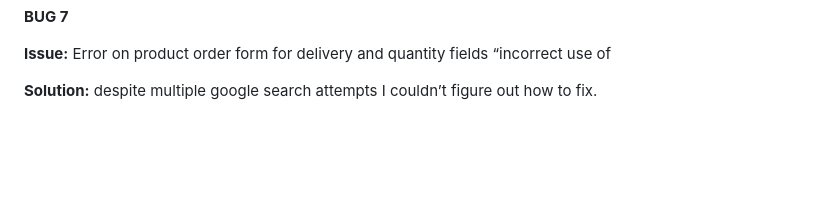
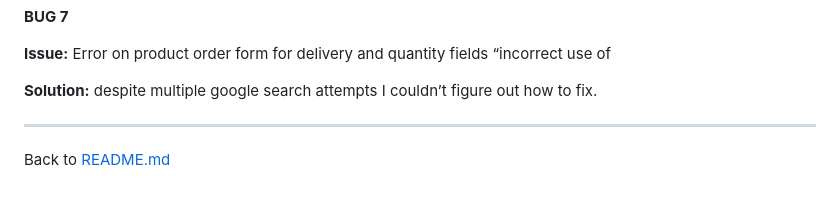
Before and after one commit to kosamad/the-meadow-project, a Markdown page: TESTING.md, the part around the change. GitHub-like rendering; blank space fills up the shorter version.

Commit message:
Back to readme Link.

```diff
--- a/TESTING.md
+++ b/TESTING.md
@@ -725,3 +725,7 @@ To address this, I have temporarily removed postcode validation from the order p
 **Issue:** Error on product order form for delivery and quantity fields “incorrect use of <label for=FORM_ELEMENT>
 
 **Solution:** despite multiple google search attempts I couldn’t figure out how to fix.
+
+___
+
+Back to [README.md](README.md)
```
